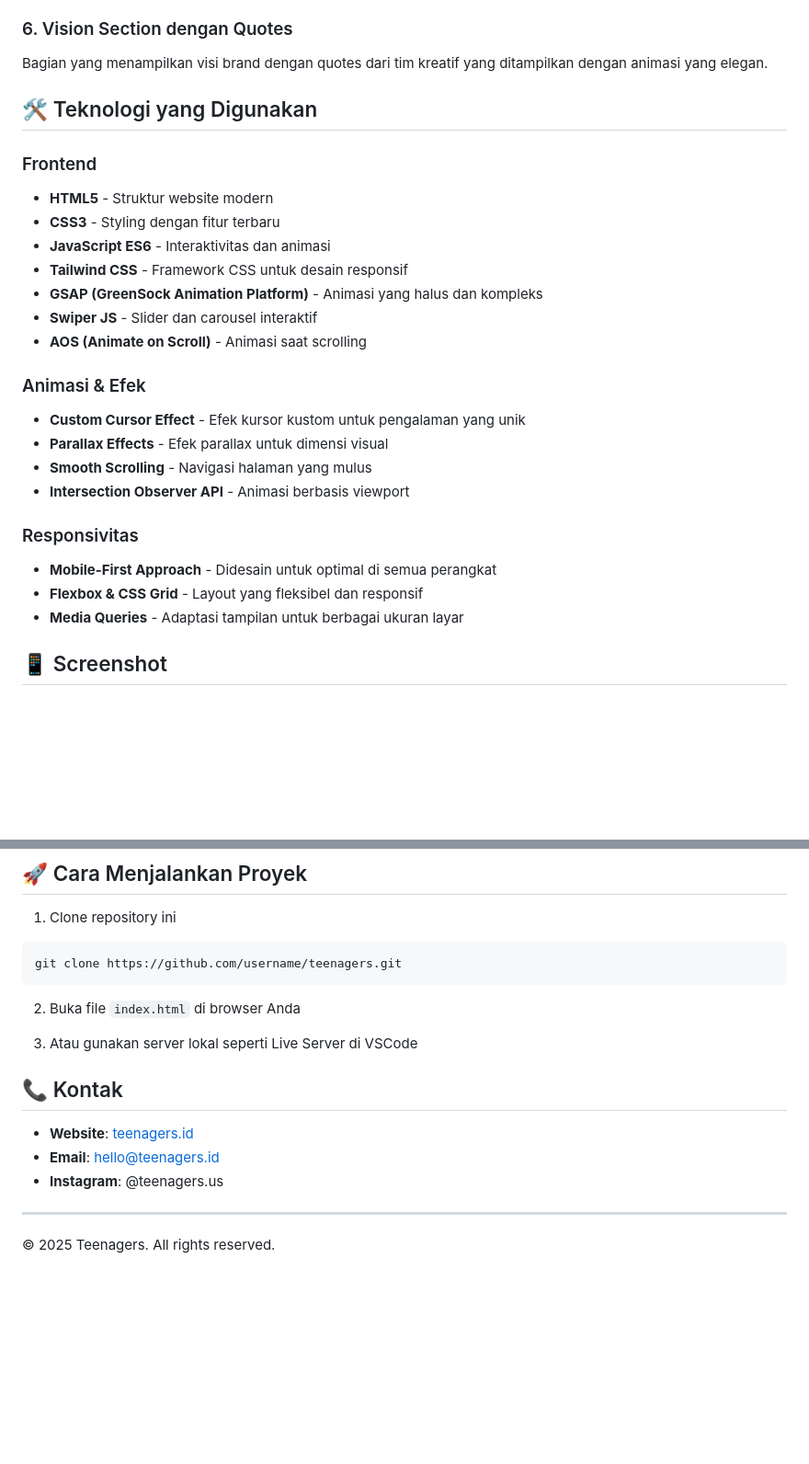
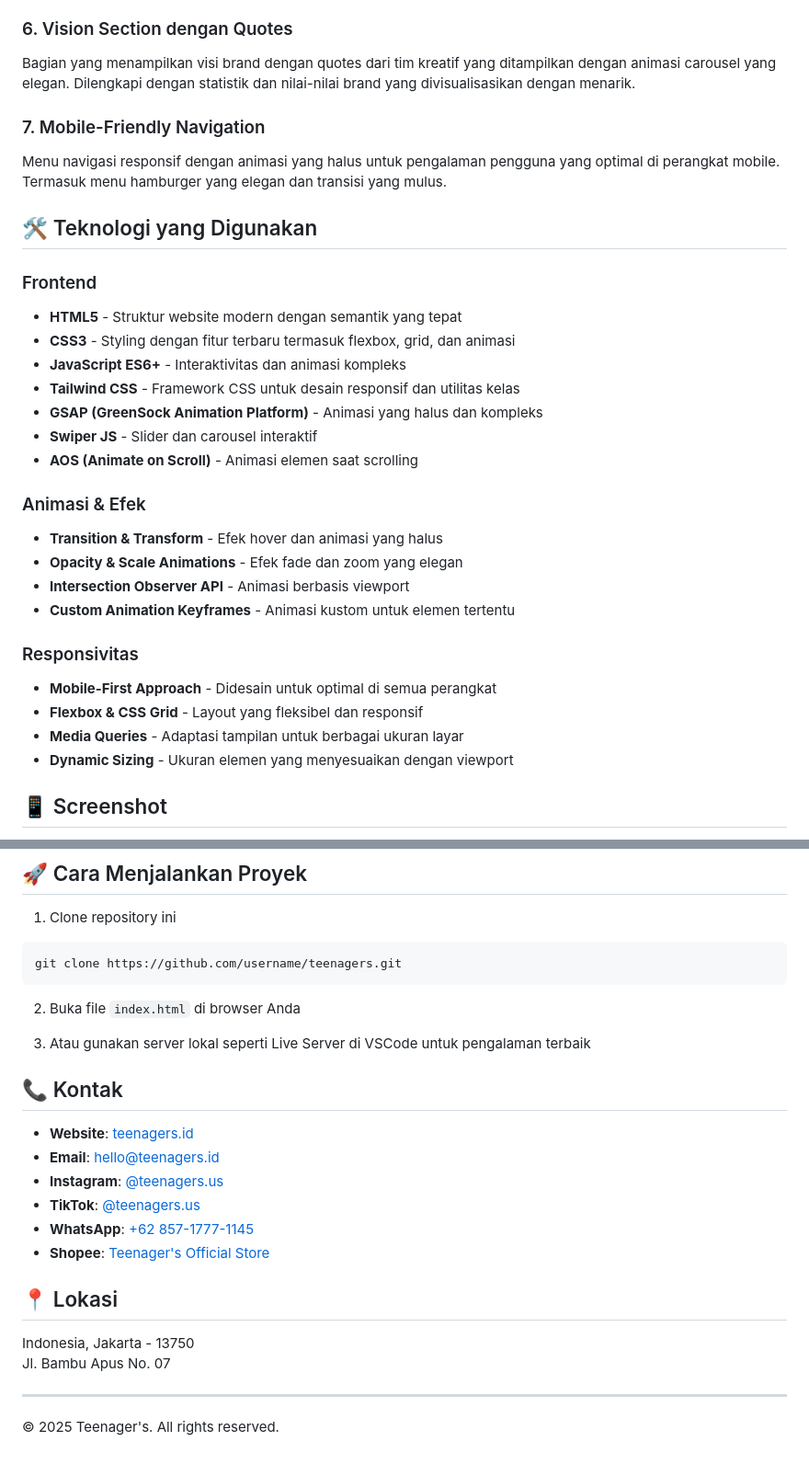
Before and after one commit to Vlysianna/tennagers, a Markdown page: README.md, 2 parts joined by grey strips. Shown: that part at 92% size. Rendered like a GitHub page; blank space fills up the shorter version.

```diff
--- a/README.md
+++ b/README.md
@@ -42,28 +42,32 @@ Tampilan galeri yang menarik dengan efek hover dan animasi untuk memamerkan kole
 
 ### 6. Vision Section dengan Quotes
-Bagian yang menampilkan visi brand dengan quotes dari tim kreatif yang ditampilkan dengan animasi yang elegan.
+Bagian yang menampilkan visi brand dengan quotes dari tim kreatif yang ditampilkan dengan animasi carousel yang elegan. Dilengkapi dengan statistik dan nilai-nilai brand yang divisualisasikan dengan menarik.
+
+### 7. Mobile-Friendly Navigation
+Menu navigasi responsif dengan animasi yang halus untuk pengalaman pengguna yang optimal di perangkat mobile. Termasuk menu hamburger yang elegan dan transisi yang mulus.
 
 ## 🛠️ Teknologi yang Digunakan
 
 ### Frontend
-- **HTML5** - Struktur website modern
-- **CSS3** - Styling dengan fitur terbaru
-- **JavaScript ES6** - Interaktivitas dan animasi
-- **Tailwind CSS** - Framework CSS untuk desain responsif
+- **HTML5** - Struktur website modern dengan semantik yang tepat
+- **CSS3** - Styling dengan fitur terbaru termasuk flexbox, grid, dan animasi
+- **JavaScript ES6+** - Interaktivitas dan animasi kompleks
+- **Tailwind CSS** - Framework CSS untuk desain responsif dan utilitas kelas
 - **GSAP (GreenSock Animation Platform)** - Animasi yang halus dan kompleks
 - **Swiper JS** - Slider dan carousel interaktif
-- **AOS (Animate on Scroll)** - Animasi saat scrolling
+- **AOS (Animate on Scroll)** - Animasi elemen saat scrolling
 
 ### Animasi & Efek
-- **Custom Cursor Effect** - Efek kursor kustom untuk pengalaman yang unik
-- **Parallax Effects** - Efek parallax untuk dimensi visual
-- **Smooth Scrolling** - Navigasi halaman yang mulus
+- **Transition & Transform** - Efek hover dan animasi yang halus
+- **Opacity & Scale Animations** - Efek fade dan zoom yang elegan
 - **Intersection Observer API** - Animasi berbasis viewport
+- **Custom Animation Keyframes** - Animasi kustom untuk elemen tertentu
 
 ### Responsivitas
 - **Mobile-First Approach** - Didesain untuk optimal di semua perangkat
 - **Flexbox & CSS Grid** - Layout yang fleksibel dan responsif
 - **Media Queries** - Adaptasi tampilan untuk berbagai ukuran layar
+- **Dynamic Sizing** - Ukuran elemen yang menyesuaikan dengan viewport
 
 ## 📱 Screenshot
 
@@ -78,14 +82,22 @@ git clone https://github.com/username/teenagers.git
 
 2. Buka file `index.html` di browser Anda
 
-3. Atau gunakan server lokal seperti Live Server di VSCode
+3. Atau gunakan server lokal seperti Live Server di VSCode untuk pengalaman terbaik
 
 ## 📞 Kontak
 
 - **Website**: [teenagers.id](https://tennagers.vercel.app/)
 - **Email**: hello@teenagers.id
-- **Instagram**: @teenagers.us
+- **Instagram**: [@teenagers.us](https://www.instagram.com/teenagers.us)
+- **TikTok**: [@teenagers.us](https://www.tiktok.com/@teenagers.us)
+- **WhatsApp**: [+62 857-1777-1145](https://wa.me/message/MLVUKSGY2T2ML1)
+- **Shopee**: [Teenager's Official Store](https://id.shp.ee/X9anrVa)
+
+## 📍 Lokasi
+
+Indonesia, Jakarta - 13750
+Jl. Bambu Apus No. 07
 
 ---
 
-&copy; 2025 Teenagers. All rights reserved.
+&copy; 2025 Teenager's. All rights reserved.
```
Also changed, not shown: other parts of README.md (+14 -14 lines).
